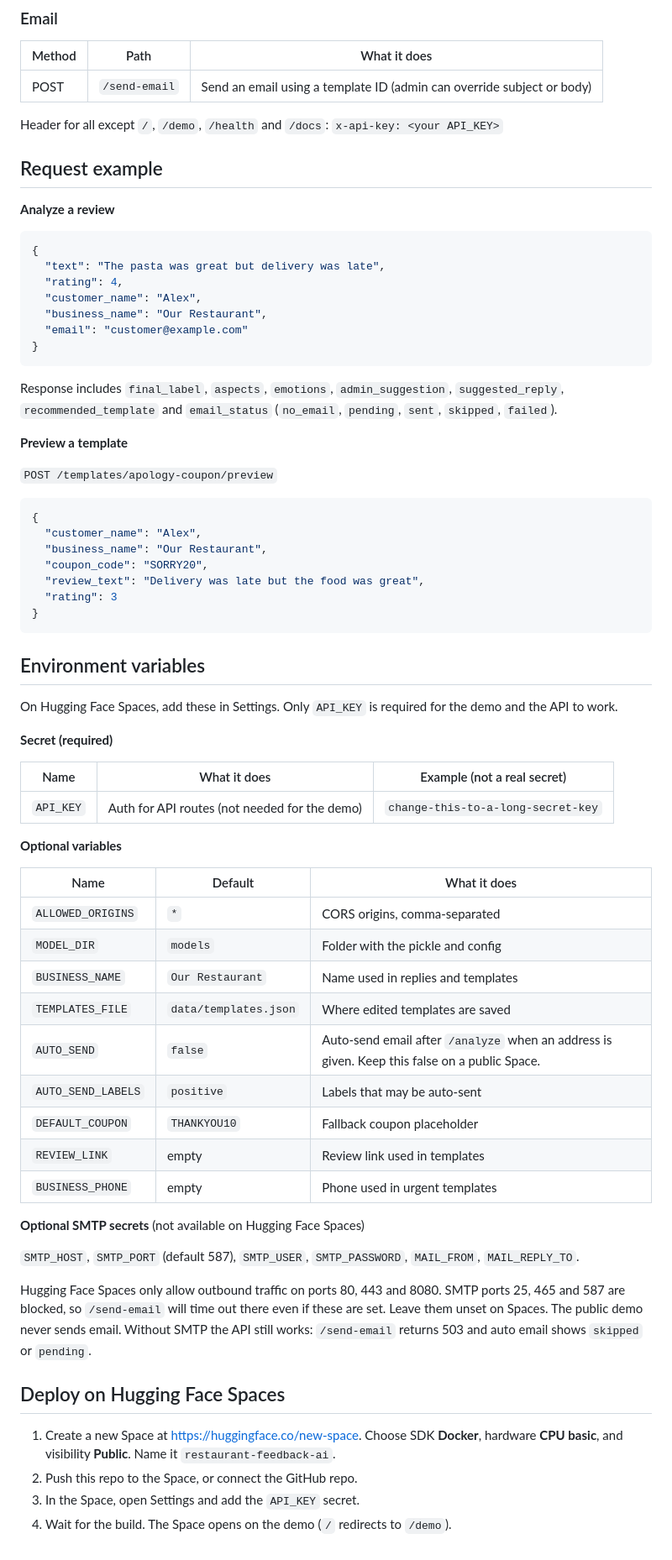
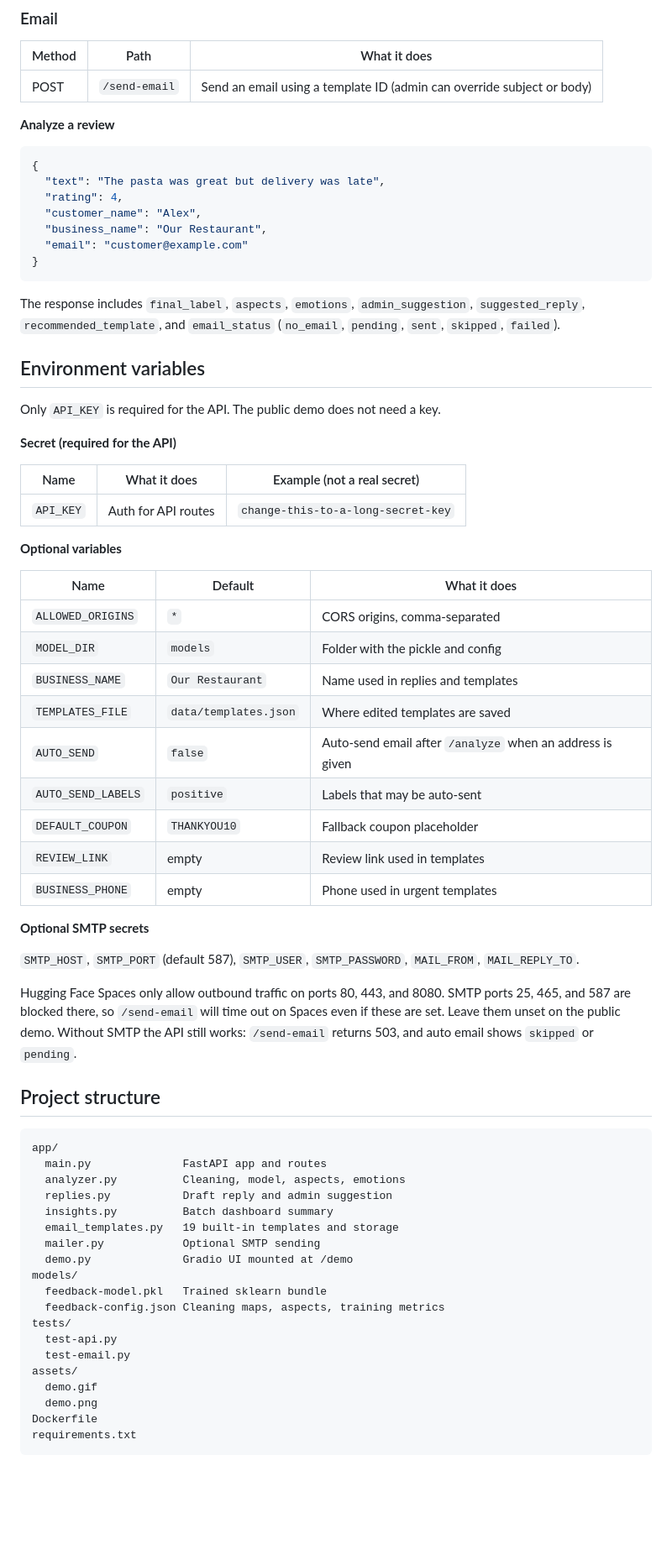
Before and after one commit to kazisufiyan-k2/restaurant-feedback-ai, a Markdown page: README.md, the part around one of its changes. Shown at 84% size. GitHub-like rendering; blank space fills up the shorter version.

````diff
--- a/README.md
+++ b/README.md
@@ -74,10 +117,6 @@ The trained files are already in `models/` (`feedback-model.pkl` is about 4.3 MB
 |---|---|---|
 | POST | `/send-email` | Send an email using a template ID (admin can override subject or body) |
 
-Header for all except `/`, `/demo`, `/health` and `/docs`: `x-api-key: <your API_KEY>`
-
-## Request example
-
 **Analyze a review**
 
 ```json
@@ -90,32 +129,17 @@ Header for all except `/`, `/demo`, `/health` and `/docs`: `x-api-key: <your API
 }
 ```
 
-Response includes `final_label`, `aspects`, `emotions`, `admin_suggestion`, `suggested_reply`,
-`recommended_template` and `email_status` (`no_email`, `pending`, `sent`, `skipped`, `failed`).
-
-**Preview a template**
-
-`POST /templates/apology-coupon/preview`
-
-```json
-{
-  "customer_name": "Alex",
-  "business_name": "Our Restaurant",
-  "coupon_code": "SORRY20",
-  "review_text": "Delivery was late but the food was great",
-  "rating": 3
-}
-```
+The response includes `final_label`, `aspects`, `emotions`, `admin_suggestion`, `suggested_reply`, `recommended_template`, and `email_status` (`no_email`, `pending`, `sent`, `skipped`, `failed`).
 
 ## Environment variables
 
-On Hugging Face Spaces, add these in Settings. Only `API_KEY` is required for the demo and the API to work.
+Only `API_KEY` is required for the API. The public demo does not need a key.
 
-**Secret (required)**
+**Secret (required for the API)**
 
 | Name | What it does | Example (not a real secret) |
 |---|---|---|
-| `API_KEY` | Auth for API routes (not needed for the demo) | `change-this-to-a-long-secret-key` |
+| `API_KEY` | Auth for API routes | `change-this-to-a-long-secret-key` |
 
 **Optional variables**
 
@@ -125,21 +149,39 @@ On Hugging Face Spaces, add these in Settings. Only `API_KEY` is required for th
 | `MODEL_DIR` | `models` | Folder with the pickle and config |
 | `BUSINESS_NAME` | `Our Restaurant` | Name used in replies and templates |
 | `TEMPLATES_FILE` | `data/templates.json` | Where edited templates are saved |
-| `AUTO_SEND` | `false` | Auto-send email after `/analyze` when an address is given. Keep this false on a public Space. |
+| `AUTO_SEND` | `false` | Auto-send email after `/analyze` when an address is given |
 | `AUTO_SEND_LABELS` | `positive` | Labels that may be auto-sent |
 | `DEFAULT_COUPON` | `THANKYOU10` | Fallback coupon placeholder |
 | `REVIEW_LINK` | empty | Review link used in templates |
 | `BUSINESS_PHONE` | empty | Phone used in urgent templates |
 
-**Optional SMTP secrets** (not available on Hugging Face Spaces)
+**Optional SMTP secrets**
 
 `SMTP_HOST`, `SMTP_PORT` (default 587), `SMTP_USER`, `SMTP_PASSWORD`, `MAIL_FROM`, `MAIL_REPLY_TO`.
 
-Hugging Face Spaces only allow outbound traffic on ports 80, 443 and 8080. SMTP ports 25, 465 and 587 are blocked, so `/send-email` will time out there even if these are set. Leave them unset on Spaces. The public demo never sends email. Without SMTP the API still works: `/send-email` returns 503 and auto email shows `skipped` or `pending`.
+Hugging Face Spaces only allow outbound traffic on ports 80, 443, and 8080. SMTP ports 25, 465, and 587 are blocked there, so `/send-email` will time out on Spaces even if these are set. Leave them unset on the public demo. Without SMTP the API still works: `/send-email` returns 503, and auto email shows `skipped` or `pending`.
 
-## Deploy on Hugging Face Spaces
+## Project structure
 
-1. Create a new Space at https://huggingface.co/new-space. Choose SDK **Docker**, hardware **CPU basic**, and visibility **Public**. Name it `restaurant-feedback-ai`.
-2. Push this repo to the Space, or connect the GitHub repo.
-3. In the Space, open Settings and add the `API_KEY` secret.
-4. Wait for the build. The Space opens on the demo (`/` redirects to `/demo`).
+```
+app/
+  main.py              FastAPI app and routes
+  analyzer.py          Cleaning, model, aspects, emotions
+  replies.py           Draft reply and admin suggestion
+  insights.py          Batch dashboard summary
+  email_templates.py   19 built-in templates and storage
+  mailer.py            Optional SMTP sending
+  demo.py              Gradio UI mounted at /demo
+models/
+  feedback-model.pkl   Trained sklearn bundle
+  feedback-config.json Cleaning maps, aspects, training metrics
+tests/
+  test-api.py
+  test-email.py
+assets/
+  demo.gif
+  demo.png
+Dockerfile
+requirements.txt
+```
+
````
Also changed, not shown: other parts of README.md (+86 -17 lines), assets/demo.gif (added), assets/demo.png (added), 1 other file.
